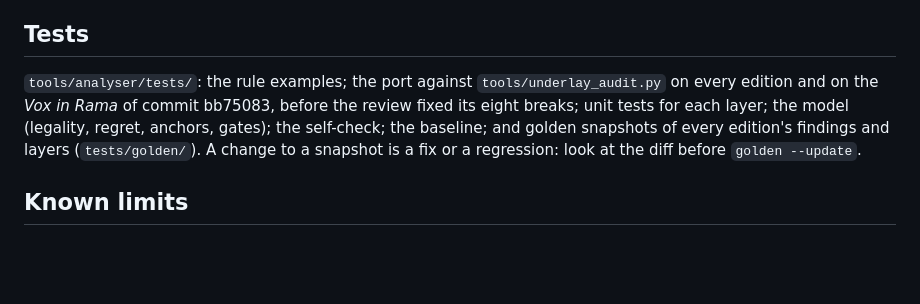
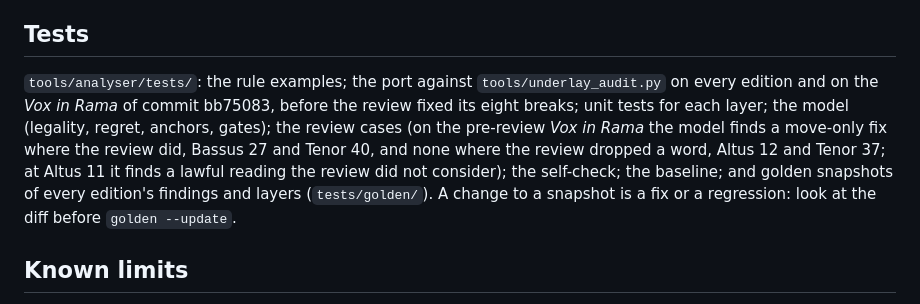
Before and after one commit to mderdun/pol-ren, a Markdown page: docs/analyser.md, the part around the change. GitHub-like rendering; blank space fills up the shorter version.

Commit message:
docs/analyser.md: the review cases
Co-Authored-By: Claude Opus 5.5 <noreply@anthropic.com>
Claude-Session: https://claude.ai/code/session_01M5WmYCnkvB7uW4zA8qVLg3

```diff
--- a/docs/analyser.md
+++ b/docs/analyser.md
@@ -102,7 +102,7 @@ The self-check (`selfcheck.py`). For every voice and verse it counts the syllabl
 
 ## Tests
 
-`tools/analyser/tests/`: the rule examples; the port against `tools/underlay_audit.py` on every edition and on the *Vox in Rama* of commit bb75083, before the review fixed its eight breaks; unit tests for each layer; the model (legality, regret, anchors, gates); the self-check; the baseline; and golden snapshots of every edition's findings and layers (`tests/golden/`). A change to a snapshot is a fix or a regression: look at the diff before `golden --update`.
+`tools/analyser/tests/`: the rule examples; the port against `tools/underlay_audit.py` on every edition and on the *Vox in Rama* of commit bb75083, before the review fixed its eight breaks; unit tests for each layer; the model (legality, regret, anchors, gates); the review cases (on the pre-review *Vox in Rama* the model finds a move-only fix where the review did, Bassus 27 and Tenor 40, and none where the review dropped a word, Altus 12 and Tenor 37; at Altus 11 it finds a lawful reading the review did not consider); the self-check; the baseline; and golden snapshots of every edition's findings and layers (`tests/golden/`). A change to a snapshot is a fix or a regression: look at the diff before `golden --update`.
 
 ## Known limits
 
```
